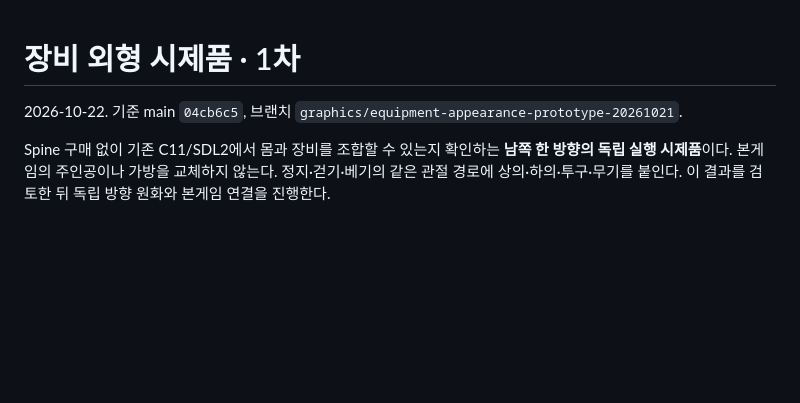
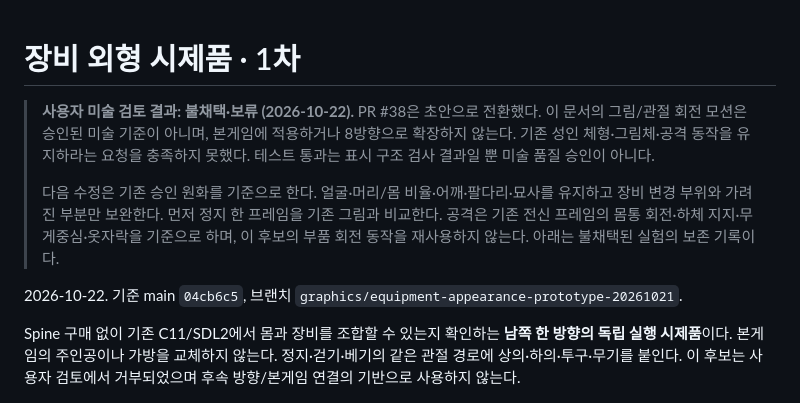
Before and after one commit to yousay0526-sudo/Paldoyadam, a Markdown page: docs/EQUIPMENT_PROTOTYPE.md, the part around the change. Rendered like a GitHub page; blank space fills up the shorter version.

Commit message:
docs: reject equipment cutout candidate and restore approved art criteria

```diff
--- a/docs/EQUIPMENT_PROTOTYPE.md
+++ b/docs/EQUIPMENT_PROTOTYPE.md
@@ -1,4 +1,14 @@
 # 장비 외형 시제품 · 1차
+
+> **사용자 미술 검토 결과: 불채택·보류 (2026-10-22).**
+> PR #38은 초안으로 전환했다. 이 문서의 그림/관절 회전 모션은 승인된 미술 기준이 아니며,
+> 본게임에 적용하거나 8방향으로 확장하지 않는다. 기존 성인 체형·그림체·공격 동작을
+> 유지하라는 요청을 충족하지 못했다. 테스트 통과는 표시 구조 검사 결과일 뿐 미술 품질 승인이 아니다.
+>
+> 다음 수정은 기존 승인 원화를 기준으로 한다. 얼굴·머리/몸 비율·어깨·팔다리·묘사를 유지하고
+> 장비 변경 부위와 가려진 부분만 보완한다. 먼저 정지 한 프레임을 기존 그림과 비교한다.
+> 공격은 기존 전신 프레임의 몸통 회전·하체 지지·무게중심·옷자락을 기준으로 하며,
+> 이 후보의 부품 회전 동작을 재사용하지 않는다. 아래는 불채택된 실험의 보존 기록이다.
 
 2026-10-22. 기준 main `04cb6c5`, 브랜치
 `graphics/equipment-appearance-prototype-20261021`.
@@ -6,7 +16,7 @@
 Spine 구매 없이 기존 C11/SDL2에서 몸과 장비를 조합할 수 있는지 확인하는
 **남쪽 한 방향의 독립 실행 시제품**이다. 본게임의 주인공이나 가방을 교체하지 않는다.
 정지·걷기·베기의 같은 관절 경로에 상의·하의·투구·무기를 붙인다.
-이 결과를 검토한 뒤 독립 방향 원화와 본게임 연결을 진행한다.
+이 후보는 사용자 검토에서 거부되었으며 후속 방향/본게임 연결의 기반으로 사용하지 않는다.
 
 ![기본 몸과 장비 비교](equipment-preview.png)
 
```
Also changed, not shown: CURRENT_STATE.md (+12 -1 lines), docs/ART_DIRECTION.md (+5 -0 lines).
